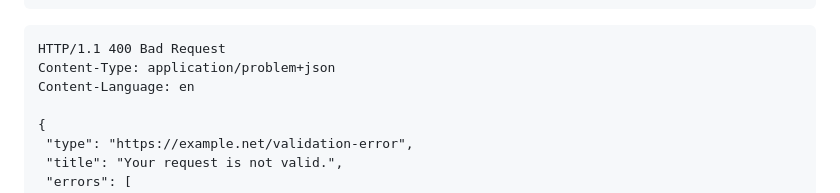
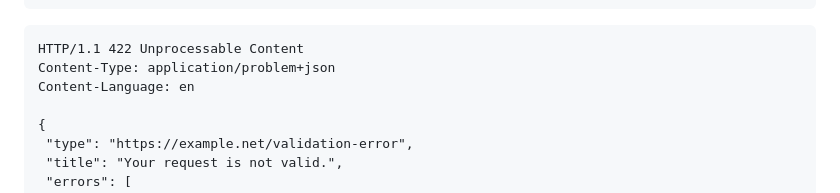
Before and after one commit to ietf-wg-httpapi/rfc7807bis, a Markdown page: draft-ietf-httpapi-rfc7807bis.md, the part around the change. Rendered like a GitHub page.

Commit message:
Change 400 to 422
For #76.

```diff
--- a/draft-ietf-httpapi-rfc7807bis.md
+++ b/draft-ietf-httpapi-rfc7807bis.md
@@ -168,7 +168,7 @@ Accept: application/json
 ~~~
 
 ~~~ http-message
-HTTP/1.1 400 Bad Request
+HTTP/1.1 422 Unprocessable Content
 Content-Type: application/problem+json
 Content-Language: en
 
```
